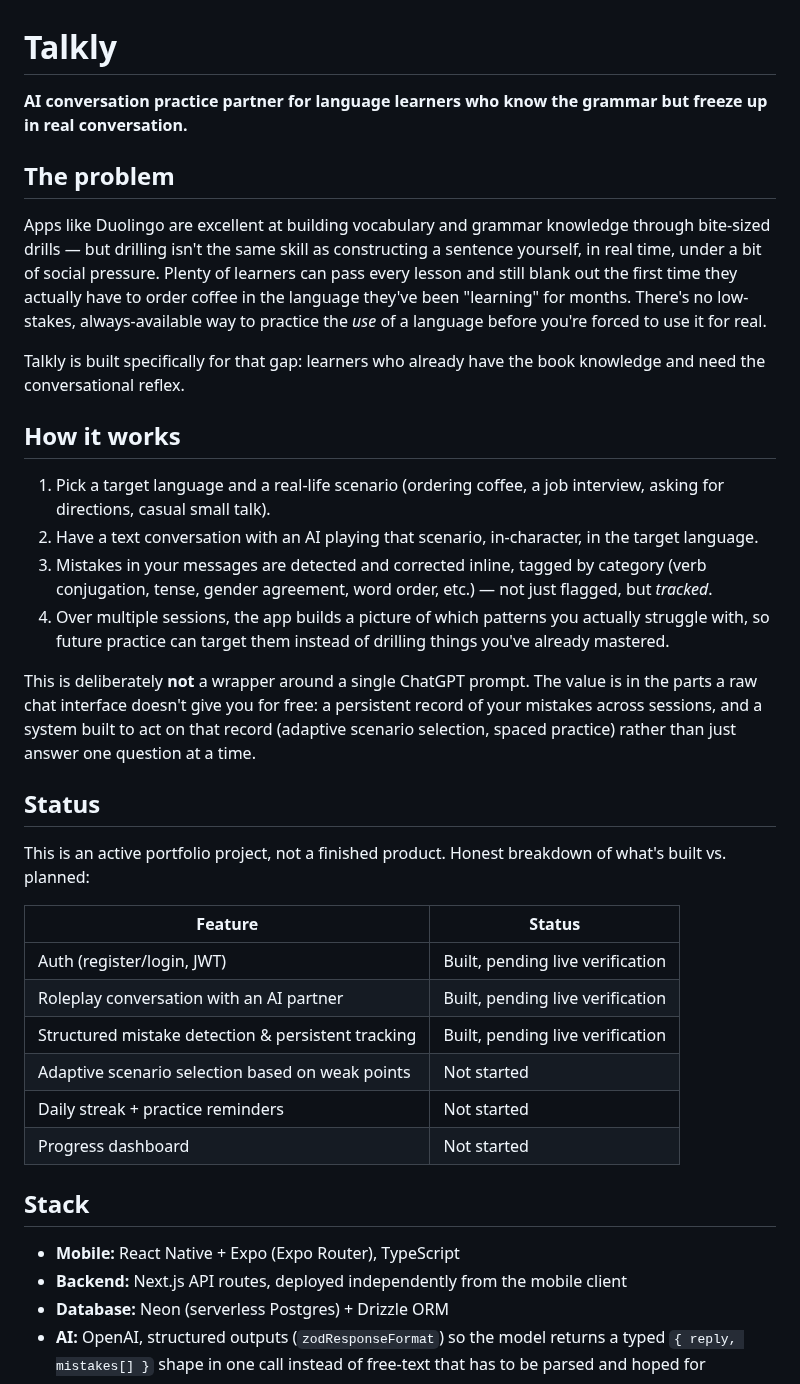
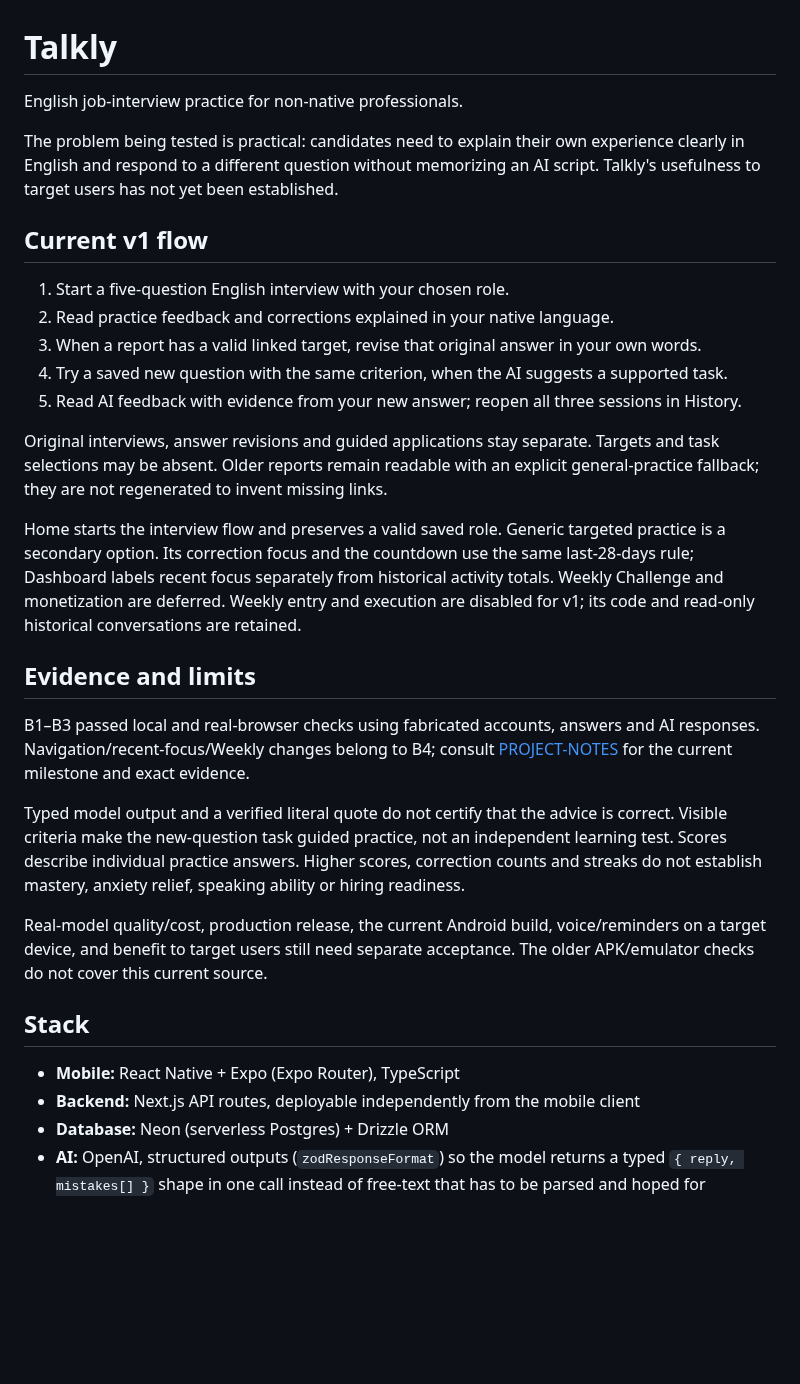
Before and after one commit to lixfeyzen/talkly, a Markdown page: README.md, the part around the change. Drawn GitHub-style; blank space fills up the shorter version.

Commit message:
docs: accept B4 local and browser verification

```diff
--- a/README.md
+++ b/README.md
@@ -1,39 +1,48 @@
 # Talkly
 
-**AI conversation practice partner for language learners who know the grammar but freeze up in real conversation.**
+English job-interview practice for non-native professionals.
 
-## The problem
+The problem being tested is practical: candidates need to explain their own experience
+clearly in English and respond to a different question without memorizing an AI script.
+Talkly's usefulness to target users has not yet been established.
 
-Apps like Duolingo are excellent at building vocabulary and grammar knowledge through bite-sized drills — but drilling isn't the same skill as constructing a sentence yourself, in real time, under a bit of social pressure. Plenty of learners can pass every lesson and still blank out the first time they actually have to order coffee in the language they've been "learning" for months. There's no low-stakes, always-available way to practice the *use* of a language before you're forced to use it for real.
+## Current v1 flow
 
-Talkly is built specifically for that gap: learners who already have the book knowledge and need the conversational reflex.
+1. Start a five-question English interview with your chosen role.
+2. Read practice feedback and corrections explained in your native language.
+3. When a report has a valid linked target, revise that original answer in your own words.
+4. Try a saved new question with the same criterion, when the AI suggests a supported task.
+5. Read AI feedback with evidence from your new answer; reopen all three sessions in History.
 
-## How it works
+Original interviews, answer revisions and guided applications stay separate.
+Targets and task selections may be absent. Older reports remain readable with an explicit
+general-practice fallback; they are not regenerated to invent missing links.
 
-1. Pick a target language and a real-life scenario (ordering coffee, a job interview, asking for directions, casual small talk).
-2. Have a text conversation with an AI playing that scenario, in-character, in the target language.
-3. Mistakes in your messages are detected and corrected inline, tagged by category (verb conjugation, tense, gender agreement, word order, etc.) — not just flagged, but *tracked*.
-4. Over multiple sessions, the app builds a picture of which patterns you actually struggle with, so future practice can target them instead of drilling things you've already mastered.
+Home starts the interview flow and preserves a valid saved role. Generic targeted practice
+is a secondary option. Its correction focus and the countdown use the same last-28-days rule;
+Dashboard labels recent focus separately from historical activity totals.
+Weekly Challenge and monetization are deferred. Weekly entry and execution are disabled
+for v1; its code and read-only historical conversations are retained.
 
-This is deliberately **not** a wrapper around a single ChatGPT prompt. The value is in the parts a raw chat interface doesn't give you for free: a persistent record of your mistakes across sessions, and a system built to act on that record (adaptive scenario selection, spaced practice) rather than just answer one question at a time.
+## Evidence and limits
 
-## Status
+B1–B3 passed local and real-browser checks using fabricated accounts, answers and AI responses.
+Navigation/recent-focus/Weekly changes belong to B4; consult
+[PROJECT-NOTES](docs/PROJECT-NOTES.md) for the current milestone and exact evidence.
 
-This is an active portfolio project, not a finished product. Honest breakdown of what's built vs. planned:
+Typed model output and a verified literal quote do not certify that the advice is correct.
+Visible criteria make the new-question task guided practice, not an independent learning test.
+Scores describe individual practice answers. Higher scores, correction counts and streaks
+do not establish mastery, anxiety relief, speaking ability or hiring readiness.
 
-| Feature | Status |
-|---|---|
-| Auth (register/login, JWT) | Built, pending live verification |
-| Roleplay conversation with an AI partner | Built, pending live verification |
-| Structured mistake detection & persistent tracking | Built, pending live verification |
-| Adaptive scenario selection based on weak points | Not started |
-| Daily streak + practice reminders | Not started |
-| Progress dashboard | Not started |
+Real-model quality/cost, production release, the current Android build, voice/reminders
+on a target device, and benefit to target users still need separate acceptance.
+The older APK/emulator checks do not cover this current source.
 
 ## Stack
 
 - **Mobile:** React Native + Expo (Expo Router), TypeScript
-- **Backend:** Next.js API routes, deployed independently from the mobile client
+- **Backend:** Next.js API routes, deployable independently from the mobile client
 - **Database:** Neon (serverless Postgres) + Drizzle ORM
 - **AI:** OpenAI, structured outputs (`zodResponseFormat`) so the model returns a typed `{ reply, mistakes[] }` shape in one call instead of free-text that has to be parsed and hoped for
 - **Auth:** JWT (Bearer token), not cookie sessions — mobile clients don't get a browser's cookie jar, so this is the standard pattern rather than a workaround
```
Also changed, not shown: docs/DESIGN-BRIEF.md (+42 -93 lines), docs/PROJECT-NOTES.md (+45 -2 lines).
